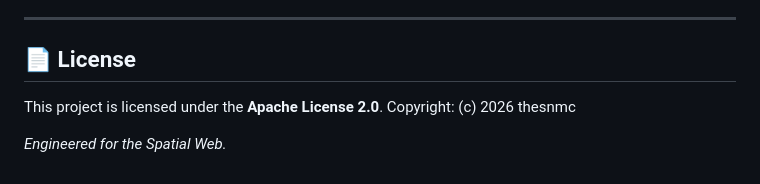
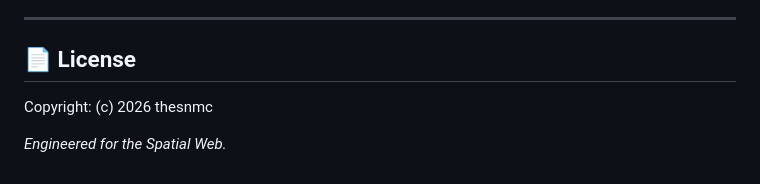
Before and after one commit to thesnmc/EdgeCore, a Markdown page: README.md, the part around the change. Drawn GitHub-style.

```diff
--- a/README.md
+++ b/README.md
@@ -85,7 +85,6 @@ Once inside the Spatial Matrix, use the following controls to interact with your
 ---
 
 ## 📄 License
-This project is licensed under the **Apache License 2.0**.
 Copyright: (c) 2026 thesnmc
 
 *Engineered for the Spatial Web.*
```
